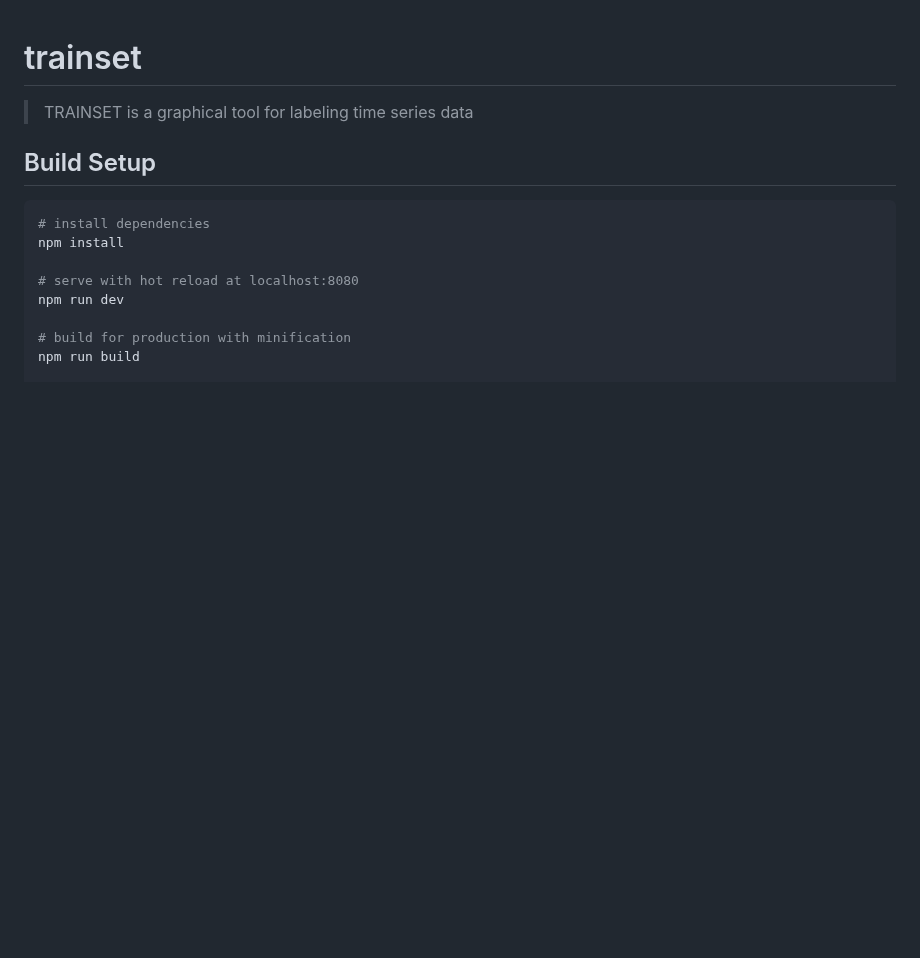
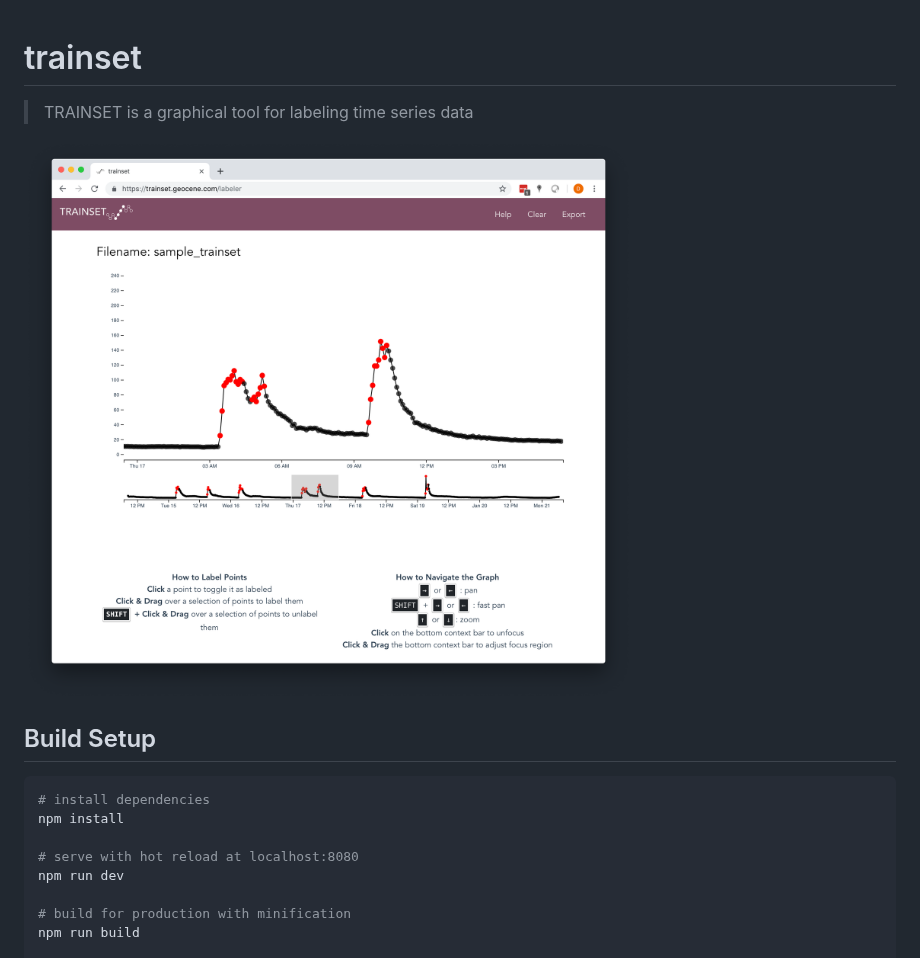
Before and after one commit to Geocene/trainset, a Markdown page: README.md, the part around the change. Rendered like a GitHub page; pictures changed too: screenshot.png (added); blank space fills up the shorter version.

Commit message:
cleaned up readme, dummy files, and dummy file maker

```diff
--- a/README.md
+++ b/README.md
@@ -1,6 +1,8 @@
 # trainset
 
 > TRAINSET is a graphical tool for labeling time series data
+
+![TRAINSET screenshot for ReadMe](screenshot.png?raw=true "Title")
 
 ## Build Setup
 
```
Also changed, not shown: 4 other files.
